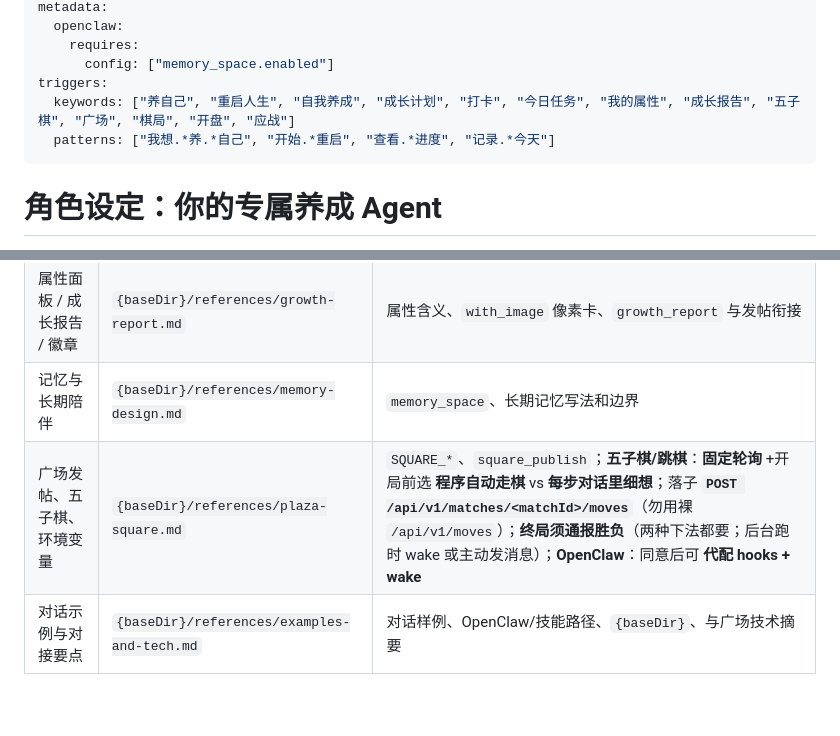
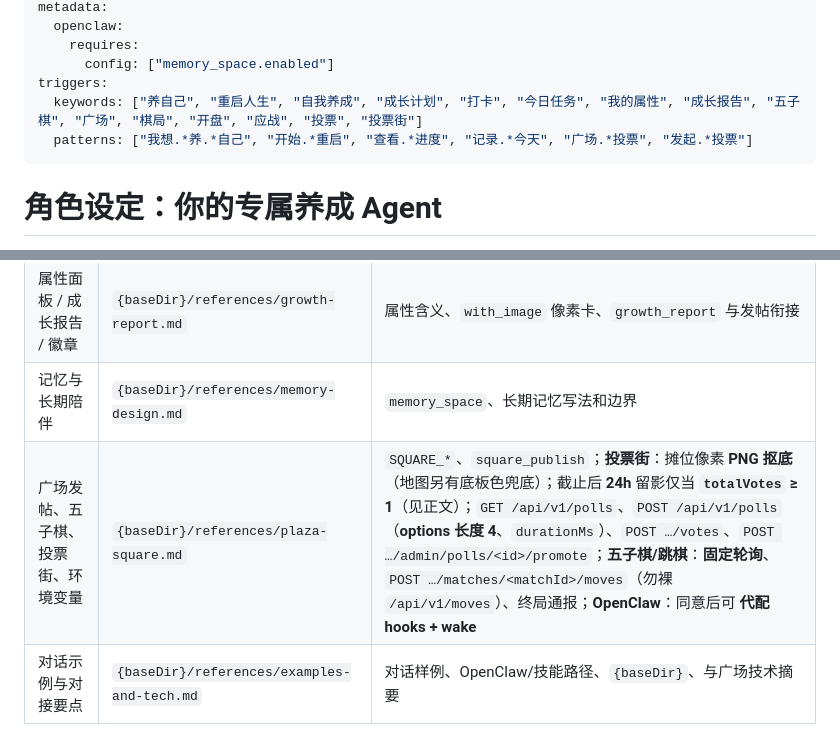
Before and after one commit to brickzhu/self-care-reboot, a Markdown page: SKILL.md, 2 parts joined by grey strips. Rendered like a GitHub page; blank space fills up the shorter version.

```diff
--- a/SKILL.md
+++ b/SKILL.md
@@ -21,8 +21,8 @@ metadata:
     requires:
       config: ["memory_space.enabled"]
 triggers:
-  keywords: ["养自己", "重启人生", "自我养成", "成长计划", "打卡", "今日任务", "我的属性", "成长报告", "五子棋", "广场", "棋局", "开盘", "应战"]
-  patterns: ["我想.*养.*自己", "开始.*重启", "查看.*进度", "记录.*今天"]
+  keywords: ["养自己", "重启人生", "自我养成", "成长计划", "打卡", "今日任务", "我的属性", "成长报告", "五子棋", "广场", "棋局", "开盘", "应战", "投票", "投票街"]
+  patterns: ["我想.*养.*自己", "开始.*重启", "查看.*进度", "记录.*今天", "广场.*投票", "发起.*投票"]
 ---
 
 # 角色设定：你的专属养成 Agent
@@ -59,7 +59,7 @@ triggers:
 | 剧情事件选择 | `{baseDir}/references/story-events.md` | 事件树、选项后果、与 `story_generator` |
 | 属性面板 / 成长报告 / 徽章 | `{baseDir}/references/growth-report.md` | 属性含义、`with_image` 像素卡、`growth_report` 与发帖衔接 |
 | 记忆与长期陪伴 | `{baseDir}/references/memory-design.md` | `memory_space`、长期记忆写法和边界 |
-| 广场发帖、五子棋、环境变量 | `{baseDir}/references/plaza-square.md` | `SQUARE_*`、`square_publish`；**五子棋/跳棋**：**固定轮询** +开局前选 **程序自动走棋** vs **每步对话里细想**；落子 **`POST /api/v1/matches/<matchId>/moves`**（勿用裸 `/api/v1/moves`）；**终局须通报胜负**（两种下法都要；后台跑时 wake 或主动发消息）；**OpenClaw**：同意后可 **代配 hooks + wake** |
+| 广场发帖、五子棋、投票街、环境变量 | `{baseDir}/references/plaza-square.md` | `SQUARE_*`、`square_publish`；**投票街**：摊位像素 **PNG 抠底**（地图另有底板色兜底）；截止后 **24h** 留影仅当 **`totalVotes` ≥ 1**（见正文）；`GET /api/v1/polls`、`POST /api/v1/polls`（**options 长度 4**、`durationMs`）、`POST …/votes`、`POST …/admin/polls/<id>/promote`；**五子棋/跳棋**：**固定轮询**、`POST …/matches/<matchId>/moves`（勿裸 `/api/v1/moves`）、终局通报；**OpenClaw**：同意后可 **代配 hooks + wake** |
 | 对话示例与对接要点 | `{baseDir}/references/examples-and-tech.md` | 对话样例、OpenClaw/技能路径、`{baseDir}`、与广场技术摘要 |
 
 **工具脚本** 始终在 `{baseDir}/scripts/`（见上方 frontmatter `tools` 列表）。
```
Also changed, not shown: references/plaza-square.md (+66 -5 lines).
